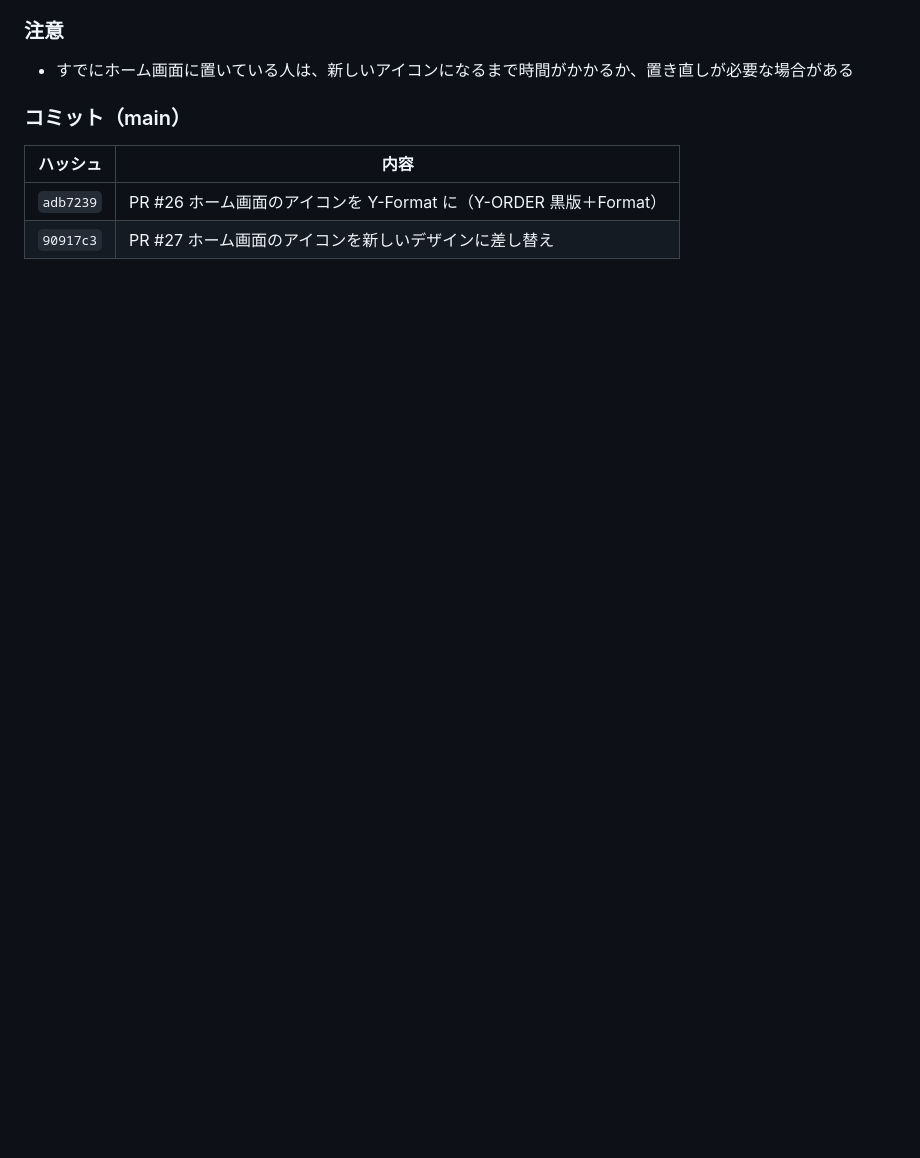
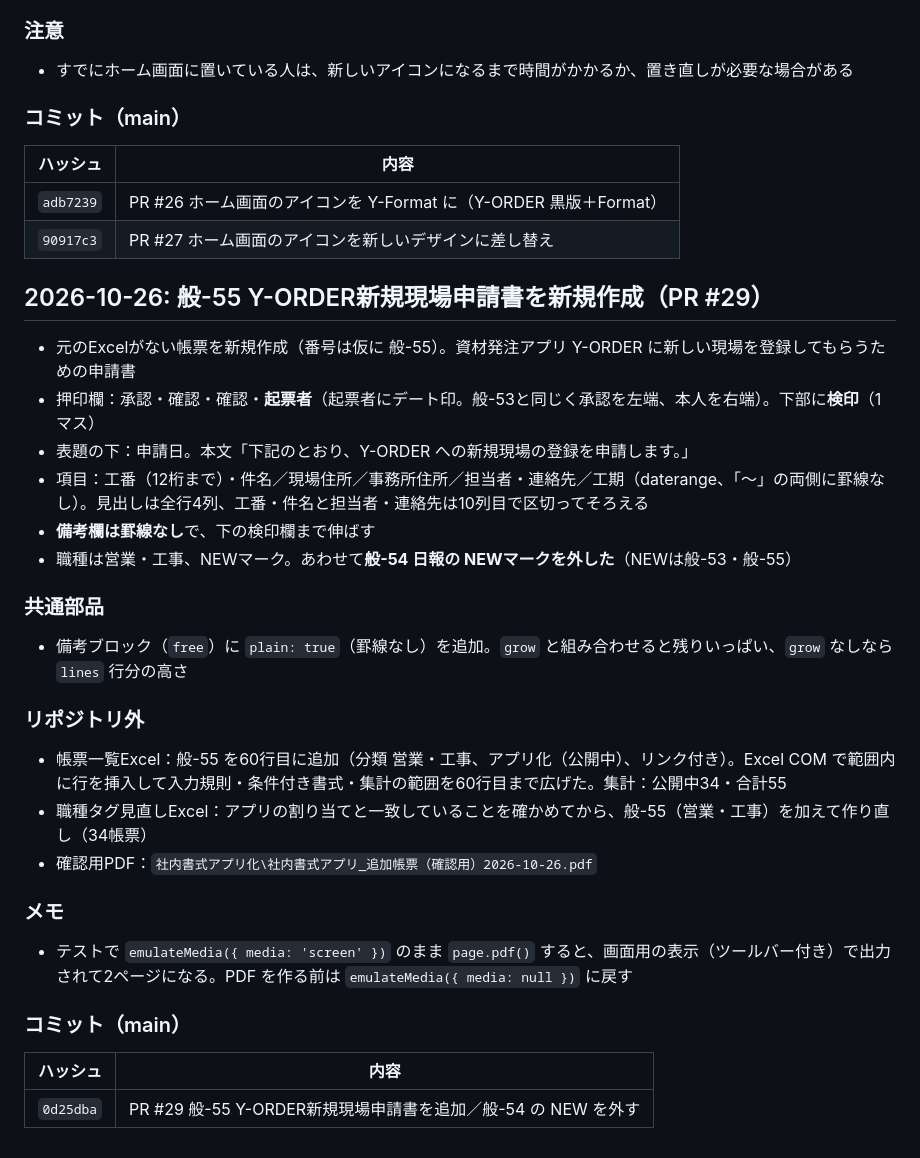
Before and after one commit to shar19-ops/shanai-shoshiki-app, a Markdown page: DEVLOG.md, the part around the change. Drawn GitHub-style; blank space fills up the shorter version.

Commit message:
DEVLOG に 2026-10-26 の記録を追記（般-55 Y-ORDER新規現場申請書）
Co-Authored-By: Claude Opus 5.5 <noreply@anthropic.com>

```diff
--- a/DEVLOG.md
+++ b/DEVLOG.md
@@ -592,3 +592,32 @@ GitHubリポジトリ: https://github.com/shar19-ops/shanai-shoshiki-app （publ
 |---|---|
 | `adb7239` | PR #26 ホーム画面のアイコンを Y-Format に（Y-ORDER 黒版＋Format） |
 | `90917c3` | PR #27 ホーム画面のアイコンを新しいデザインに差し替え |
+
+## 2026-10-26: 般-55 Y-ORDER新規現場申請書を新規作成（PR #29）
+
+- 元のExcelがない帳票を新規作成（番号は仮に 般-55）。資材発注アプリ Y-ORDER に新しい現場を登録してもらうための申請書
+- 押印欄：承認・確認・確認・**起票者**（起票者にデート印。般-53と同じく承認を左端、本人を右端）。下部に**検印**（1マス）
+- 表題の下：申請日。本文「下記のとおり、Y-ORDER への新規現場の登録を申請します。」
+- 項目：工番（12桁まで）・件名／現場住所／事務所住所／担当者・連絡先／工期（daterange、「〜」の両側に罫線なし）。見出しは全行4列、工番・件名と担当者・連絡先は10列目で区切ってそろえる
+- **備考欄は罫線なし**で、下の検印欄まで伸ばす
+- 職種は営業・工事、NEWマーク。あわせて**般-54 日報の NEWマークを外した**（NEWは般-53・般-55）
+
+### 共通部品
+
+- 備考ブロック（`free`）に `plain: true`（罫線なし）を追加。`grow` と組み合わせると残りいっぱい、`grow` なしなら `lines` 行分の高さ
+
+### リポジトリ外
+
+- 帳票一覧Excel：般-55 を60行目に追加（分類 営業・工事、アプリ化（公開中）、リンク付き）。Excel COM で範囲内に行を挿入して入力規則・条件付き書式・集計の範囲を60行目まで広げた。集計：公開中34・合計55
+- 職種タグ見直しExcel：アプリの割り当てと一致していることを確かめてから、般-55（営業・工事）を加えて作り直し（34帳票）
+- 確認用PDF：`社内書式アプリ化\社内書式アプリ_追加帳票（確認用）2026-10-26.pdf`
+
+### メモ
+
+- テストで `emulateMedia({ media: 'screen' })` のまま `page.pdf()` すると、画面用の表示（ツールバー付き）で出力されて2ページになる。PDF を作る前は `emulateMedia({ media: null })` に戻す
+
+### コミット（main）
+
+| ハッシュ | 内容 |
+|---|---|
+| `0d25dba` | PR #29 般-55 Y-ORDER新規現場申請書を追加／般-54 の NEW を外す |
```
